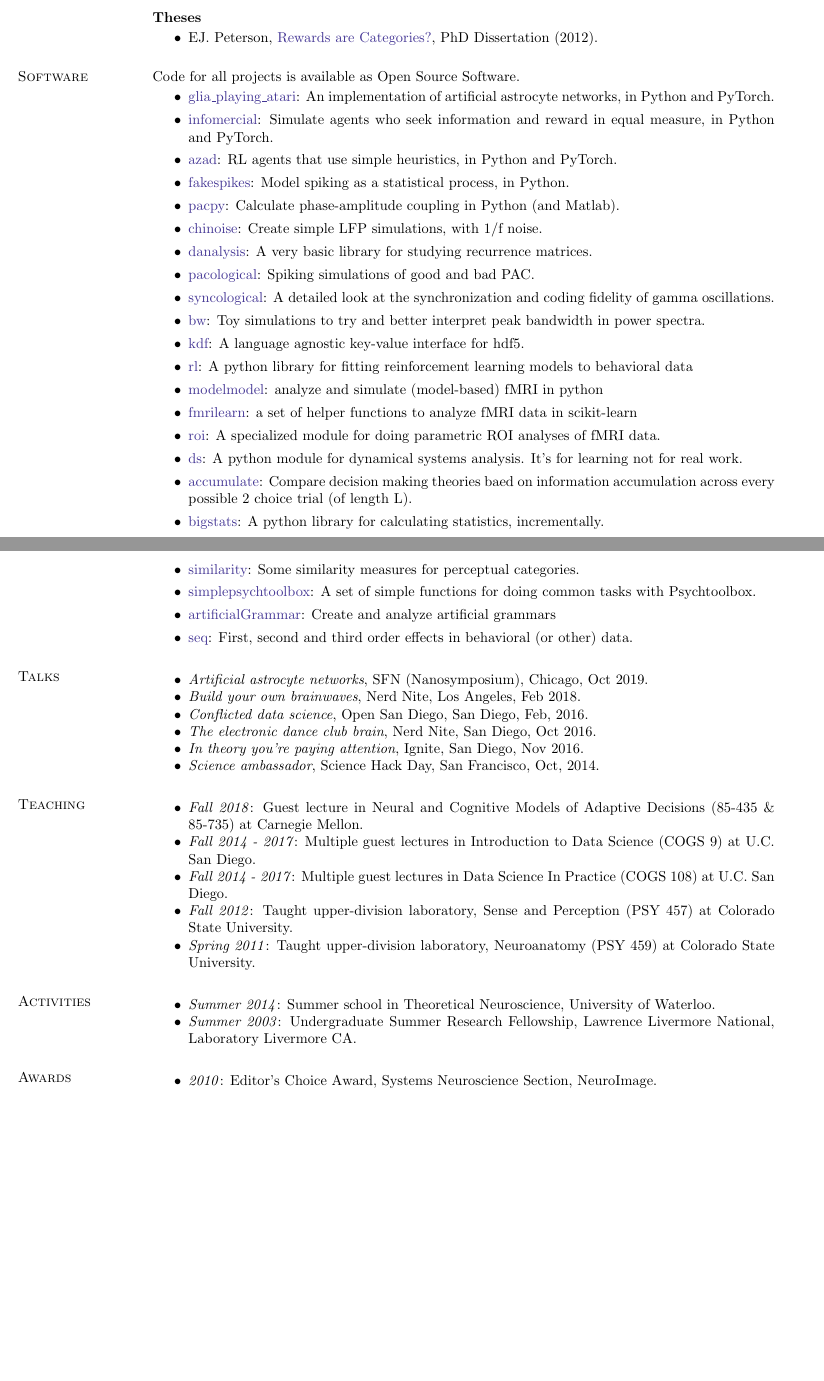
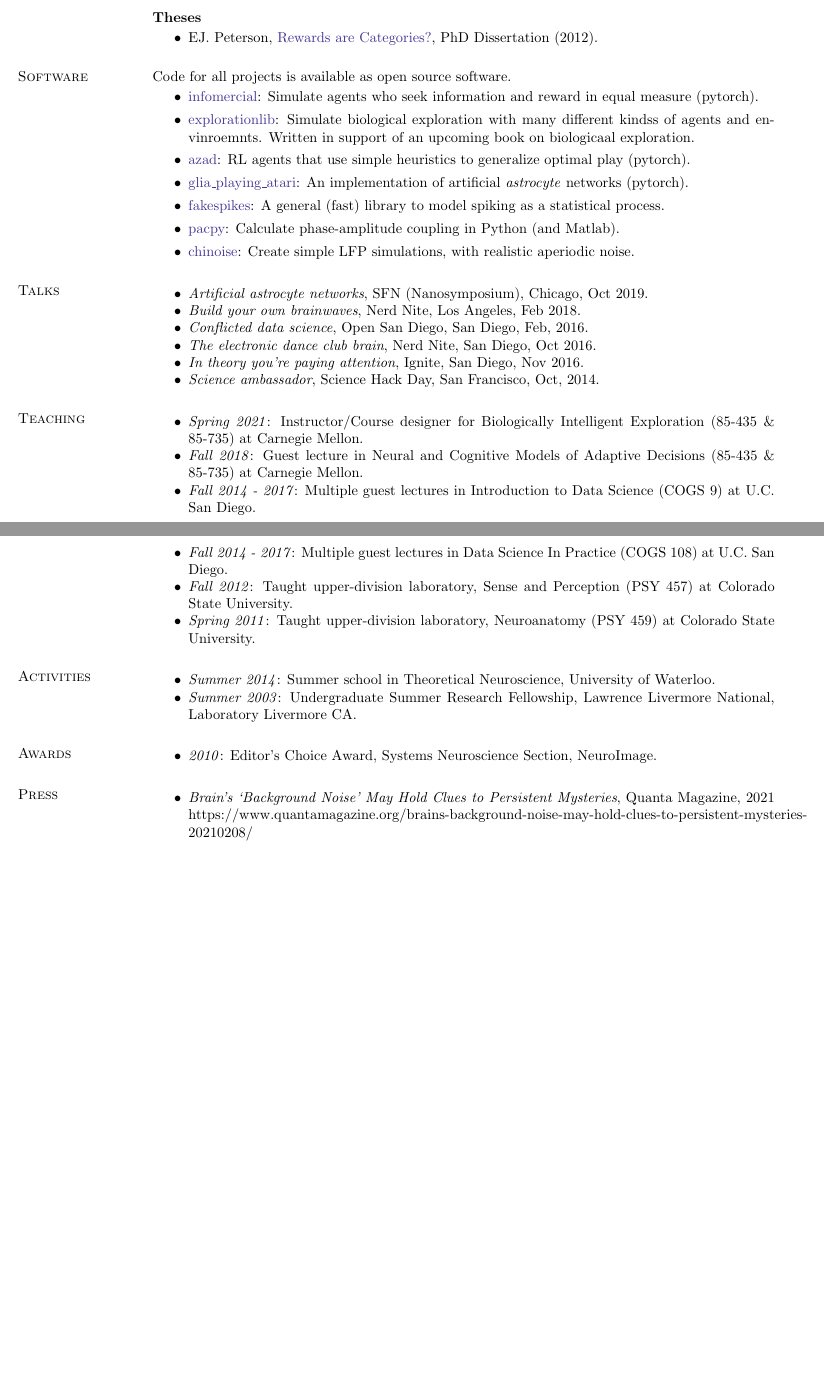
Before and after one commit to parenthetical-e/CV, a LaTeX CV (ep-cv.tex, which reads press.tex, software.tex, teaching.tex): two parts of pages 4 and 5 of 5, joined at a grey line, cut so that both start at the same text, the shorter picture padded with empty space. Compiled offline with pdfLaTeX.

Commit message:
Update pubs, press, software

```diff
--- a/ep-cv.tex
+++ b/ep-cv.tex
@@ -145,6 +145,11 @@ Self-assembly of virus particles to build functional nanostructures. Mechanisms
 
 \input{awards.tex}
 
+%=========== PRESS ================
+\section{\sc Press}
+
+\input{press.tex}
+
 %=========== Footer ================
 \end{resume}
 \end{document}
--- /dev/null
+++ b/press.tex
@@ -0,0 +1,7 @@
+\begin{itemize}
+\tightlist
+\item
+  \emph{Brain's `Background Noise' May Hold Clues to Persistent
+  Mysteries}, Quanta Magazine, 2021
+  https://www.quantamagazine.org/brains-background-noise-may-hold-clues-to-persistent-mysteries-20210208/
+\end{itemize}
--- a/software.tex
+++ b/software.tex
@@ -1,74 +1,27 @@
-Code for all projects is available as Open Source Software.
+Code for all projects is available as open source software.
 
 \begin{itemize}
 \item
-  \href{https://github.com/CoAxLab/glia_playing_atari}{glia\_playing\_atari}:
-  An implementation of artificial astrocyte networks, in Python and
-  PyTorch.
+  \href{https://github.com/CoAxLab/infomercial}{infomercial}: Simulate
+  agents who seek information and reward in equal measure (pytorch).
 \item
-  \href{https://github.com/CoAxLab/infomercial}{infomercial}: Simulate
-  agents who seek information and reward in equal measure, in Python and
-  PyTorch.
+  \href{https://github.com/parenthetical-e/explorationlib}{explorationlib}:
+  Simulate biological exploration with many different kindss of agents
+  and envinroemnts. Written in support of an upcoming book on
+  biologicaal exploration.
 \item
   \href{https://github.com/CoAxLab/azad}{azad}: RL agents that use
-  simple heuristics, in Python and PyTorch.
+  simple heuristics to generalize optimal play (pytorch).
 \item
-  \href{https://github.com/voytekresearch/fakespikes}{fakespikes}: Model
-  spiking as a statistical process, in Python.
+  \href{https://github.com/CoAxLab/glia_playing_atari}{glia\_playing\_atari}:
+  An implementation of artificial \emph{astrocyte} networks (pytorch).
+\item
+  \href{https://github.com/voytekresearch/fakespikes}{fakespikes}: A
+  general (fast) library to model spiking as a statistical process.
 \item
   \href{https://github.com/voytekresearch/pacpy}{pacpy}: Calculate
   phase-amplitude coupling in Python (and Matlab).
 \item
   \href{https://github.com/voytekresearch/chinoise}{chinoise}: Create
-  simple LFP simulations, with 1/f noise.
-\item
-  \href{https://github.com/voytekresearch/danalysis}{danalysis}: A very
-  basic library for studying recurrence matrices.
-\item
-  \href{https://github.com/voytekresearch/pacological}{pacological}:
-  Spiking simulations of good and bad PAC.
-\item
-  \href{https://github.com/voytekresearch/syncological}{syncological}: A
-  detailed look at the synchronization and coding fidelity of gamma
-  oscillations.
-\item
-  \href{https://github.com/voytekresearch/bw}{bw}: Toy simulations to
-  try and better interpret peak bandwidth in power spectra.
-\item
-  \href{https://github.com/parenthetical-e/kdf}{kdf}: A language
-  agnostic key-value interface for hdf5.
-\item
-  \href{https://github.com/parenthetical-e/rl}{rl}: A python library for
-  fitting reinforcement learning models to behavioral data
-\item
-  \href{http://parenthetical-e.github.io/modelmodel/}{modelmodel}:
-  analyze and simulate (model-based) fMRI in python
-\item
-  \href{https://github.com/parenthetical-e/fmrilearn}{fmrilearn}: a set
-  of helper functions to analyze fMRI data in scikit-learn
-\item
-  \href{https://github.com/parenthetical-e/roi}{roi}: A specialized
-  module for doing parametric ROI analyses of fMRI data.
-\item
-  \href{https://github.com/parenthetical-e/ds}{ds}: A python module for
-  dynamical systems analysis. It's for learning not for real work.
-\item
-  \href{http://parenthetical-e.github.io/accumulate/}{accumulate}:
-  Compare decision making theories baed on information accumulation
-  across every possible 2 choice trial (of length L).
-\item
-  \href{https://github.com/parenthetical-e/bigstats}{bigstats}: A python
-  library for calculating statistics, incrementally.
-\item
-  \href{https://github.com/parenthetical-e/similarity}{similarity}: Some
-  similarity measures for perceptual categories.
-\item
-  \href{https://github.com/parenthetical-e/simplepsychtoolbox}{simplepsychtoolbox}:
-  A set of simple functions for doing common tasks with Psychtoolbox.
-\item
-  \href{https://github.com/parenthetical-e/artificialGrammar}{artificialGrammar}:
-  Create and analyze artificial grammars
-\item
-  \href{https://github.com/parenthetical-e/seq}{seq}: First, second and
-  third order effects in behavioral (or other) data.
+  simple LFP simulations, with realistic aperiodic noise.
 \end{itemize}
--- a/teaching.tex
+++ b/teaching.tex
@@ -1,5 +1,8 @@
 \begin{itemize}
 \tightlist
+\item
+  \emph{Spring 2021}: Instructor/Course designer for Biologically
+  Intelligent Exploration (85-435 \& 85-735) at Carnegie Mellon.
 \item
   \emph{Fall 2018}: Guest lecture in Neural and Cognitive Models of
   Adaptive Decisions (85-435 \& 85-735) at Carnegie Mellon.
```
Also changed, not shown: press.md (added, +1 -0 lines), publications.md (+15 -14 lines), publications.tex (+28 -27 lines), software.md (+8 -38 lines), teaching.md (+1 -0 lines), Makefile, ep-cv.pdf, ep-cv.tex (8 more changed lines).
